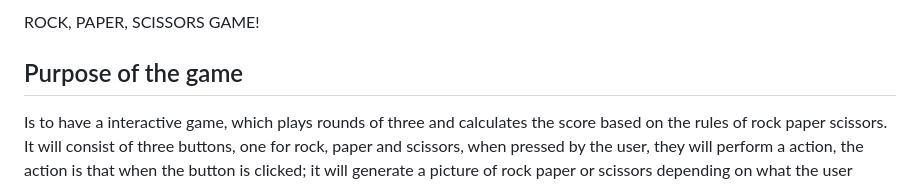
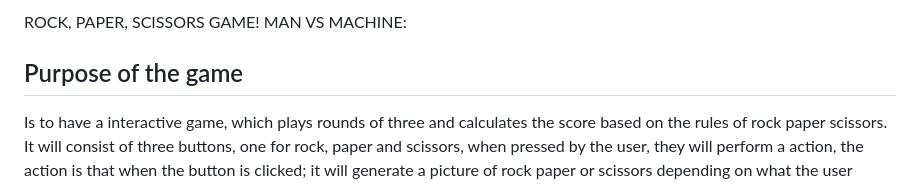
Before and after one commit to hnjw-png/manvsmachine, a Markdown page: README.md, the part around the change. GitHub-like rendering.

Commit message:
add title

```diff
--- a/README.md
+++ b/README.md
@@ -1,6 +1,6 @@
 
 
-ROCK, PAPER, SCISSORS GAME!
+ROCK, PAPER, SCISSORS GAME! MAN VS MACHINE:
 
 ## Purpose of the game
 
```
